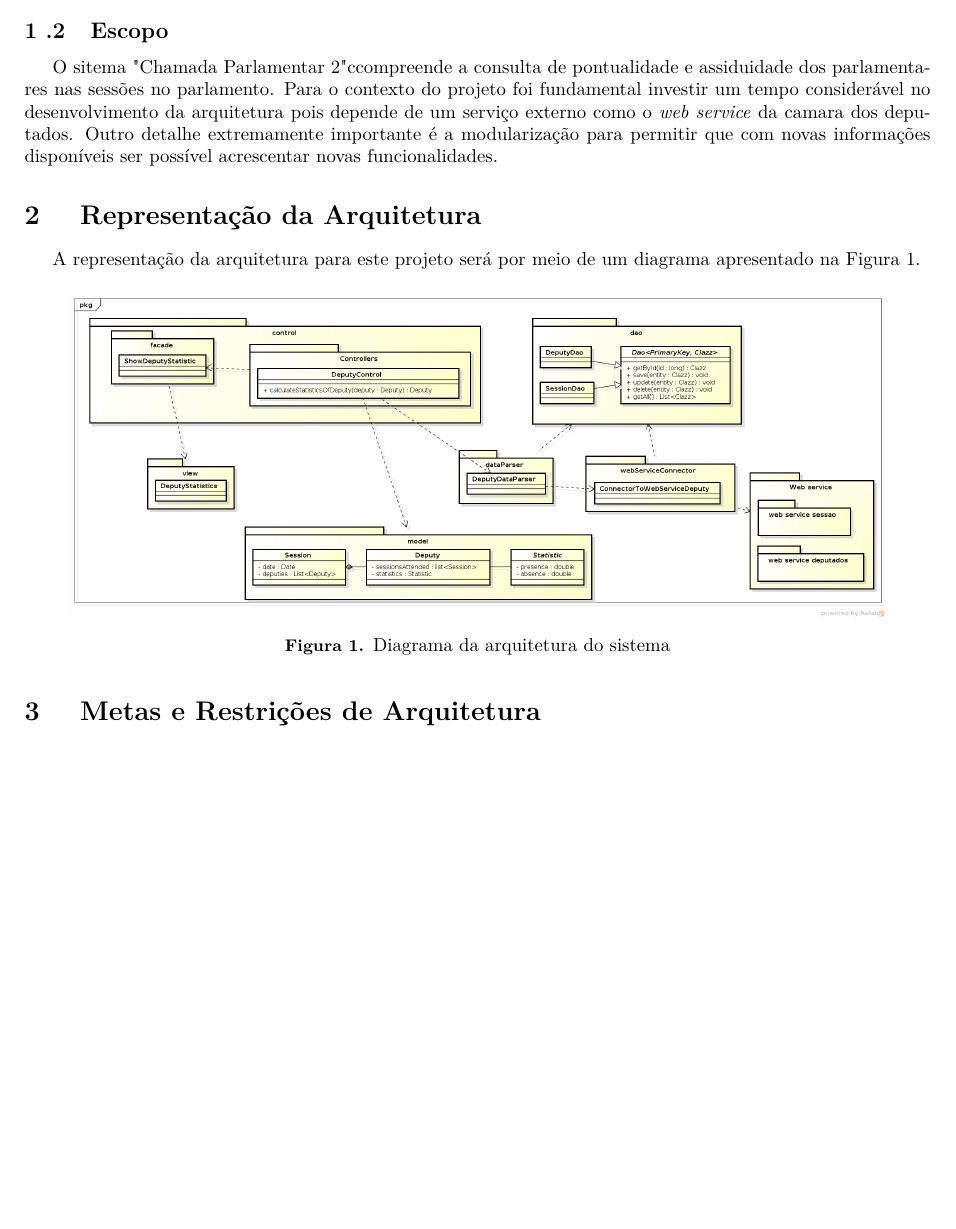
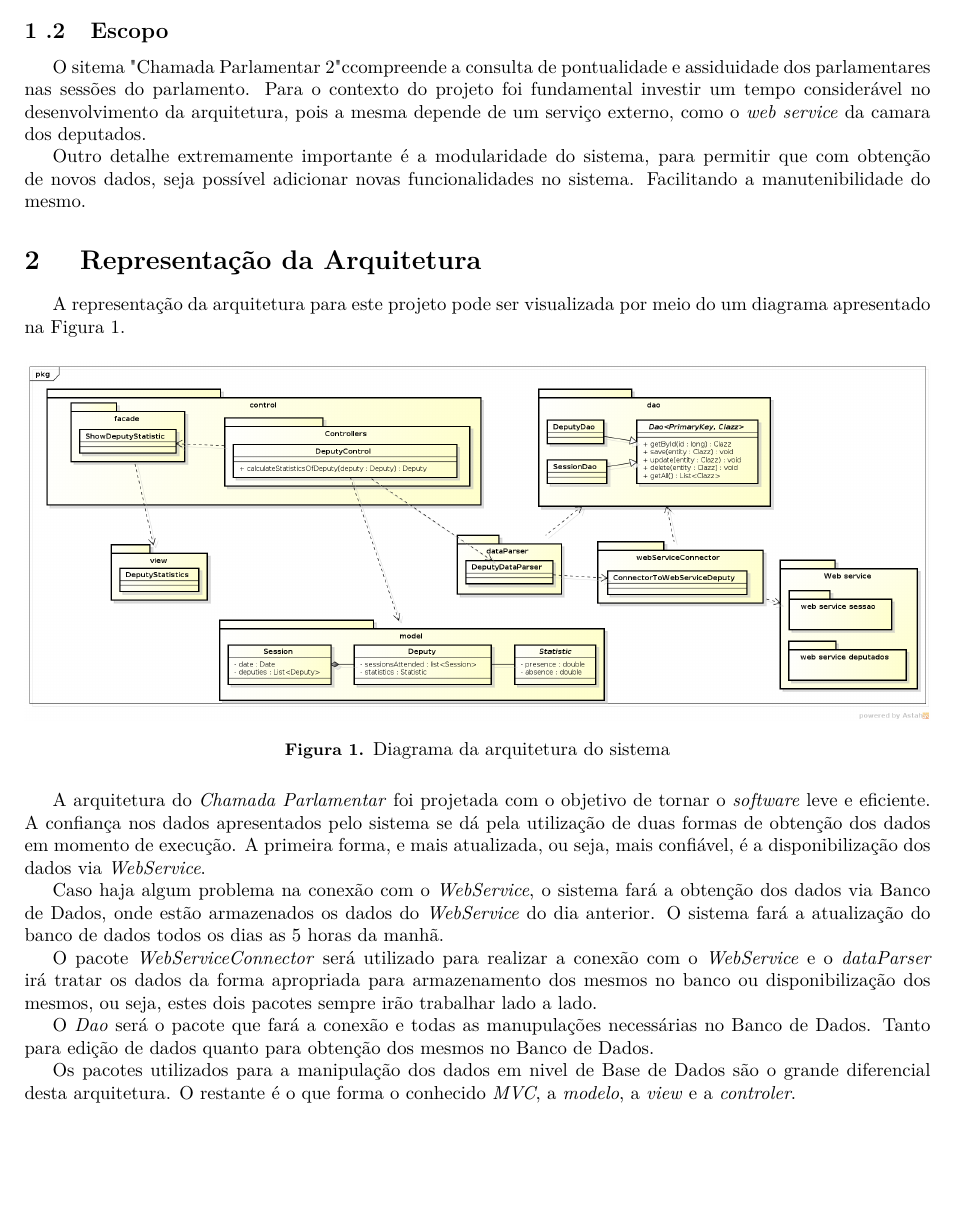
Before and after one commit to Thiagokairala/documento_de_arquitetura, a LaTeX document (main.tex, which reads conteudo/introducao.tex, conteudo/representacao_da_arquitetura.tex): part of page 5 of 8, cut so that both start at the same text, the shorter picture padded with empty space. Compiled offline with pdfLaTeX; a LaTeX package or settings file that is missing is left out; a missing bibliography style is replaced by a similar one.

Commit message:
Descrevendo arquitetura utilizada

```diff
--- a/conteudo/introducao.tex
+++ b/conteudo/introducao.tex
@@ -4,4 +4,6 @@ Este documento apresenta uma visão geral abrangente da arquitetura do sistema e
 
 \subsection{Escopo}
 
-O sitema "Chamada Parlamentar 2" ccompreende a consulta de pontualidade e assiduidade dos parlamentares nas sessões no parlamento. Para o contexto do projeto foi fundamental investir um tempo considerável no desenvolvimento da arquitetura pois depende de um serviço externo como o \textit{web service} da camara dos deputados. Outro detalhe extremamente importante é a modularização para permitir que com novas informações disponíveis ser possível acrescentar novas funcionalidades.
+O sitema "Chamada Parlamentar 2" ccompreende a consulta de pontualidade e assiduidade dos parlamentares nas sessões do parlamento. Para o contexto do projeto foi fundamental investir um tempo considerável no desenvolvimento da arquitetura, pois a mesma depende de um serviço externo, como o \textit{web service} da camara dos deputados.
+
+Outro detalhe extremamente importante é a modularidade do sistema, para permitir que com obtenção de novos dados, seja possível adicionar novas funcionalidades no sistema. Facilitando a manutenibilidade do mesmo.
--- a/conteudo/representacao_da_arquitetura.tex
+++ b/conteudo/representacao_da_arquitetura.tex
@@ -1,8 +1,18 @@
-A representação da arquitetura para este projeto será por meio de um diagrama apresentado na Figura \ref{img:diagrama_arquitetura}.
+A representação da arquitetura para este projeto pode ser visualizada por meio do um diagrama apresentado na Figura \ref{img:diagrama_arquitetura}.
 
 \begin{figure}[H]
 	\centering
-	\includegraphics[width=0.9\textwidth]{arquitetura/arquitetura_sprint1}
+	\includegraphics[width=1\textwidth]{arquitetura/arquitetura_sprint1}
 	\caption{Diagrama da arquitetura do sistema}
 	\label{img:diagrama_arquitetura}
 \end{figure}
+
+A arquitetura do \textit{Chamada Parlamentar} foi projetada com o objetivo de tornar o \textit{software} leve e eficiente. A confiança nos dados apresentados pelo sistema se dá pela utilização de duas formas de obtenção dos dados em momento de execução. A primeira forma, e mais atualizada, ou seja, mais confiável, é a disponibilização dos dados via \textit{WebService}.
+
+Caso haja algum problema na conexão com o \textit{WebService}, o sistema fará a obtenção dos dados via Banco de Dados, onde estão armazenados os dados do \textit{WebService} do dia anterior. O sistema fará a atualização do banco de dados todos os dias as 5 horas da manhã.
+
+O pacote \textit{WebServiceConnector} será utilizado para realizar a conexão com o \textit{WebService} e o \textit{dataParser} irá tratar os dados da forma apropriada para armazenamento dos mesmos no banco ou disponibilização dos mesmos, ou seja, estes dois pacotes sempre irão trabalhar lado a lado.
+
+O \textit{Dao} será o pacote que fará a conexão e todas as manupulações necessárias no Banco de Dados. Tanto para edição de dados quanto para obtenção dos mesmos no Banco de Dados.
+
+Os pacotes utilizados para a manipulação dos dados em nivel de Base de Dados são o grande diferencial desta arquitetura. O restante é o que forma o conhecido \textit{MVC}, a \textit{modelo}, a \textit{view} e a \textit{controler}.
```
Also changed, not shown: conteudo/commit_log.tex (+5 -2 lines), documento_de_arquitetura.pdf, 4 other files.
